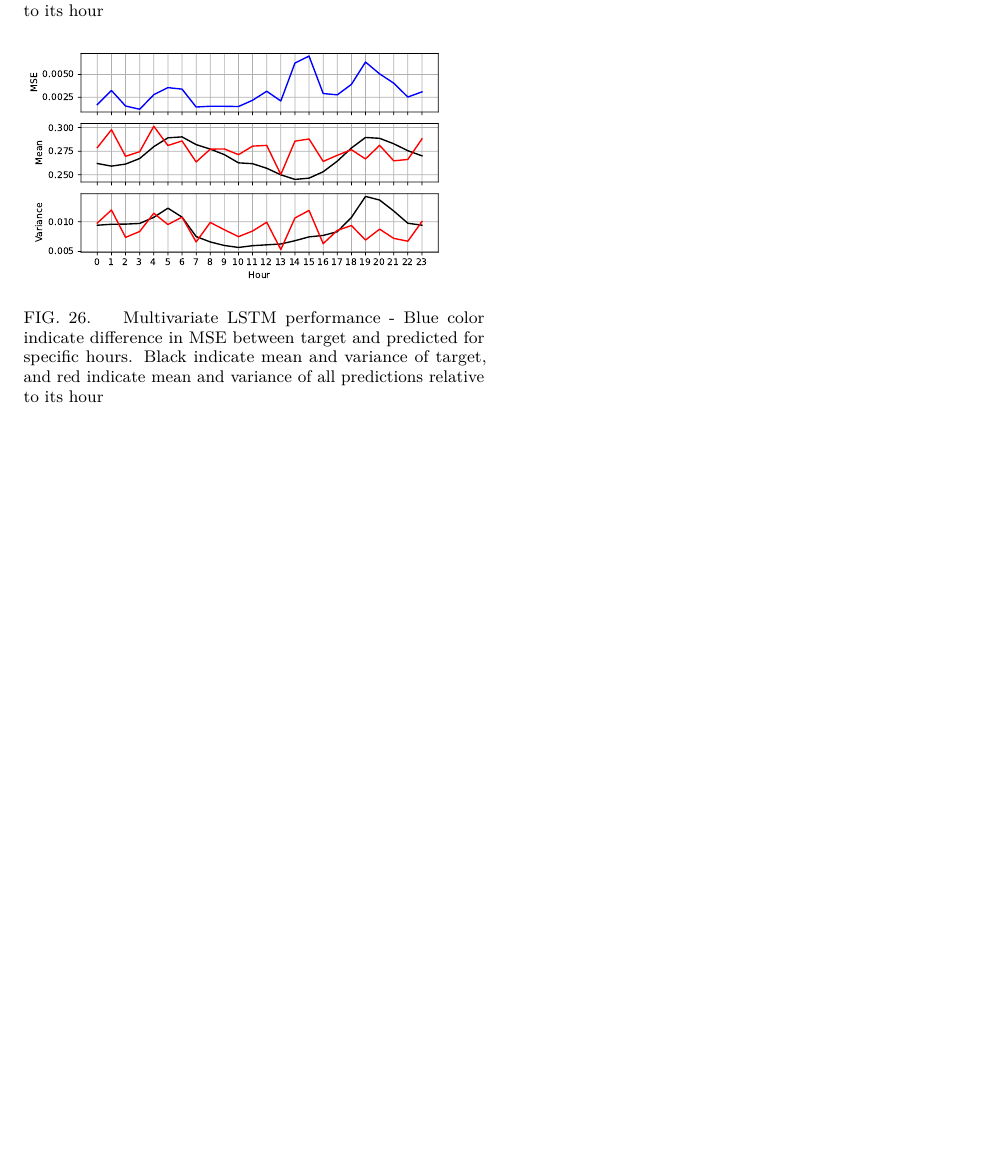
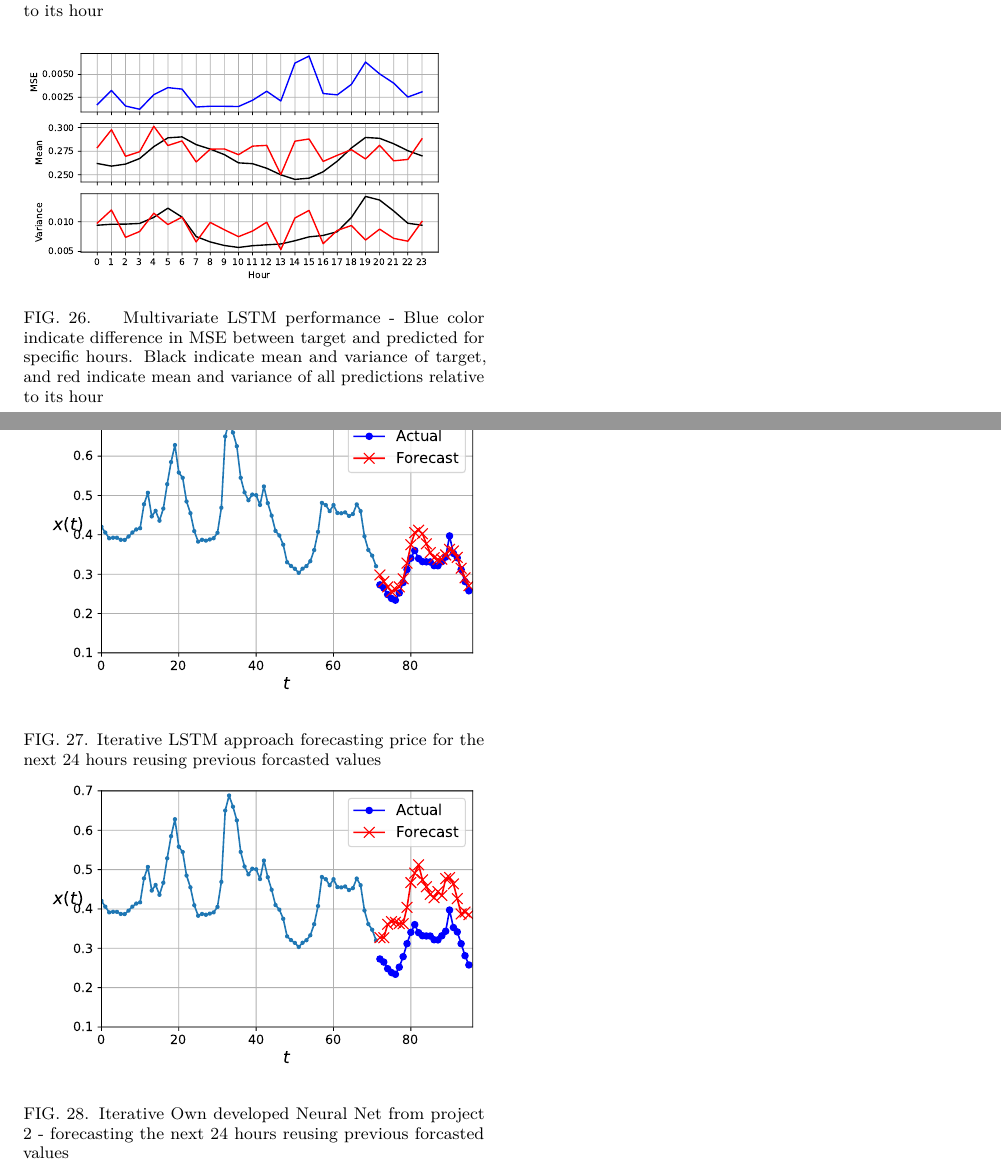
Before and after one commit to AndreasBordvik/FYS-STK4155-Prj3_report, a LaTeX paper (main.tex): part of page 17 of 17 before the commit and two parts of pages 17 and 18 of 18 after it, the two joined at a grey line, cut so that both start at the same text, the shorter picture padded with empty space. Compiled offline with pdfLaTeX.

Commit message:
commit before push

```diff
--- a/main.tex
+++ b/main.tex
@@ -459,6 +459,14 @@ Figures (\ref{fig:univariate_train_evaluation_RNN} - \ref{fig:multivariate_train
   \caption{\label{fig:multivariate_hourly_stats_LSTM} Multivariate LSTM performance - Blue color indicate difference in MSE between target and predicted for specific hours. Black indicate mean and variance of target, and red indicate mean and variance of all predictions relative to its hour}
 \end{figure}
 
+
+\begin{figure}
+  \includegraphics[width=\columnwidth]{figures/iterative_LSTM.pdf}
+  \caption{\label{fig:iterative_LSTM}Iterative LSTM approach forecasting price for the next 24 hours reusing previous forcasted values}
+  \includegraphics[width=\columnwidth]{figures/iterative_OWN_NN.pdf}
+  \caption{\label{fig:iterative_LSTM}Iterative Own developed Neural Net from project 2 - forecasting the next 24 hours reusing previous forcasted values}
+\end{figure}
+
 \section{Discussion}
 The day ahead pricing is much based on other forecasting models. When the power-producing operators contribute to the bidding process, they want to sell their power and buy from other participants. Therefore, buyers and sellers heavily rely on different market estimates to play in their respective bidding zone. Therefore, we expected the forecasted features for load and generation to contribute significantly when forecasting the pricing. However, the load and generation forecast did not show a high level of correlation in figure \ref{fig:feature_correlation} with respect to price. Additionally, load and generation forecast did neither contribute significantly to the performance of our Recurrent Neural Networks.
 
```
Also changed, not shown: main.pdf, 3 other files.
